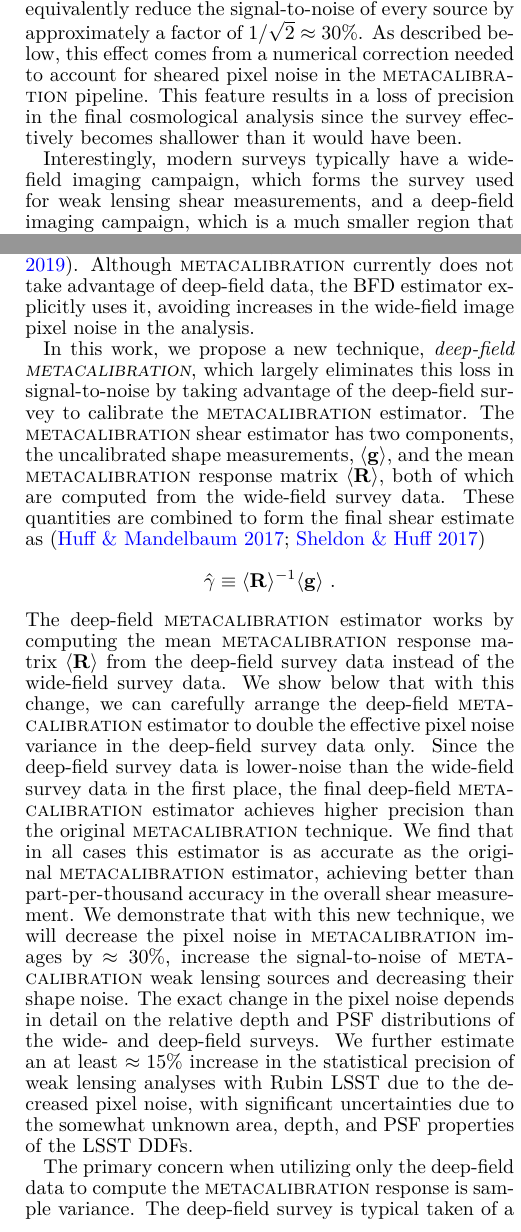
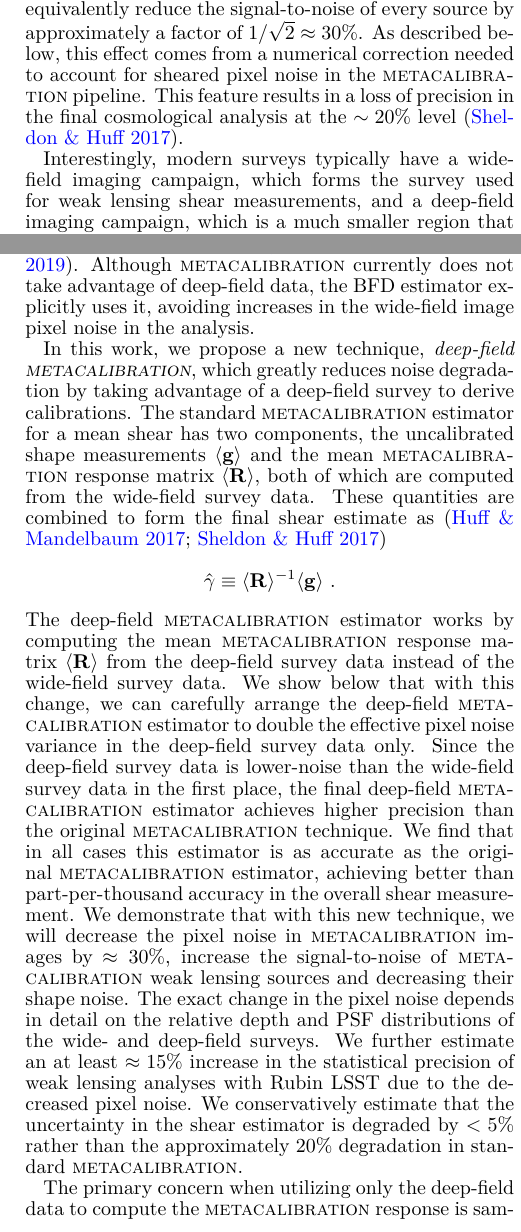
Before and after one commit to beckermr/deep-metacal-paper, a LaTeX document (deepfieldmcal.tex): two parts of the columns of page 2 of 12, joined at a grey line, cut so that both start at the same text. Compiled offline with pdfLaTeX.

Commit message:
intro tweaks

```diff
--- a/deepfieldmcal.tex
+++ b/deepfieldmcal.tex
@@ -104,14 +104,14 @@ introduced \mdet technique promises to reach part-per-thousand accuracy even in
 presence of object detection and blending \citep{SheldonMdet2022}, but much work
 remains to fully realize the potential of this technique in realistic survey scenarios.
 
-Despite their success, the \mcal and \mdet techniques as currently implemented have a
-nontrivial drawback. In order to reach the required accuracy in shear measurement, they
-effectively double the pixel noise variance in the survey images or equivalently reduce
-the signal-to-noise of every source by approximately a factor of
-$1/\sqrt{2}\approx30\%$. As described below, this effect comes from a numerical
-correction needed to account for sheared pixel noise in the \mcal pipeline. This feature
-results in a loss of precision in the final cosmological analysis since the survey
-effectively becomes shallower than it would have been.
+Despite their success, the \mcal and \mdet techniques as currently implemented
+have a nontrivial drawback. In order to reach the required accuracy in shear
+measurement, they effectively double the pixel noise variance in the survey
+images or equivalently reduce the signal-to-noise of every source by
+approximately a factor of $1/\sqrt{2}\approx30\%$. As described below, this
+effect comes from a numerical correction needed to account for sheared pixel
+noise in the \mcal pipeline. This feature results in a loss of precision in the
+final cosmological analysis at the $\sim 20\%$ level \citep{SheldonMcal2017}.
 
 Interestingly, modern surveys typically have a wide-field imaging campaign, which forms
 the survey used for weak lensing shear measurements, and a deep-field imaging campaign,
@@ -123,9 +123,10 @@ does not take advantage of deep-field data, the BFD estimator explicitly uses it
 avoiding increases in the wide-field image pixel noise in the analysis.
 
 In this work, we propose a new technique, \textit{deep-field \textsc{metacalibration}},
-which largely eliminates this loss in signal-to-noise by taking advantage of the
-deep-field survey to calibrate the \mcal estimator. The \mcal shear estimator has two
-components, the uncalibrated shape measurements, $\langle \mathbf{g} \rangle$, and the
+which greatly reduces noise degradation by taking advantage of a
+deep-field survey to derive calibrations. The standard \mcal estimator for
+a mean shear has two
+components, the uncalibrated shape measurements $\langle \mathbf{g} \rangle$ and the
 mean \mcal response matrix $\langle\mathbf{R}\rangle$, both of which are computed from
 the wide-field survey data. These quantities are combined to form the final shear
 estimate as
@@ -147,11 +148,13 @@ increase the signal-to-noise of \mcal weak lensing sources and decreasing their
 The exact change in the pixel noise depends in detail on the relative depth and PSF
 distributions of the wide- and deep-field surveys. We further estimate an at least
 $\approx15\%$ increase in the statistical precision of weak lensing analyses with
-Rubin LSST due to the decreased pixel noise, with significant uncertainties due to the
-somewhat unknown area, depth, and PSF properties of the LSST DDFs.
+Rubin LSST due to the decreased pixel noise. We conservatively estimate that the
+uncertainty in the shear estimator
+is degraded by $<5\%$ rather than the approximately 20\% degradation in
+standard \mcal.
 
 The primary concern when utilizing only the deep-field data to compute the \mcal
-response is sample variance. The deep-field survey is typical taken of a much smaller
+response is sample variance. The deep-field survey typically covers a much smaller
 area of the sky than the wide-field survey. The \mcal response depends on the properties
 of the galaxies from which it is computed (e.g., their profiles, sizes, etc.) and so
 will inherit sample variance in those properties due to large-scale structure. We
```
Also changed, not shown: deepfieldmcal.tex (4 more changed lines).
